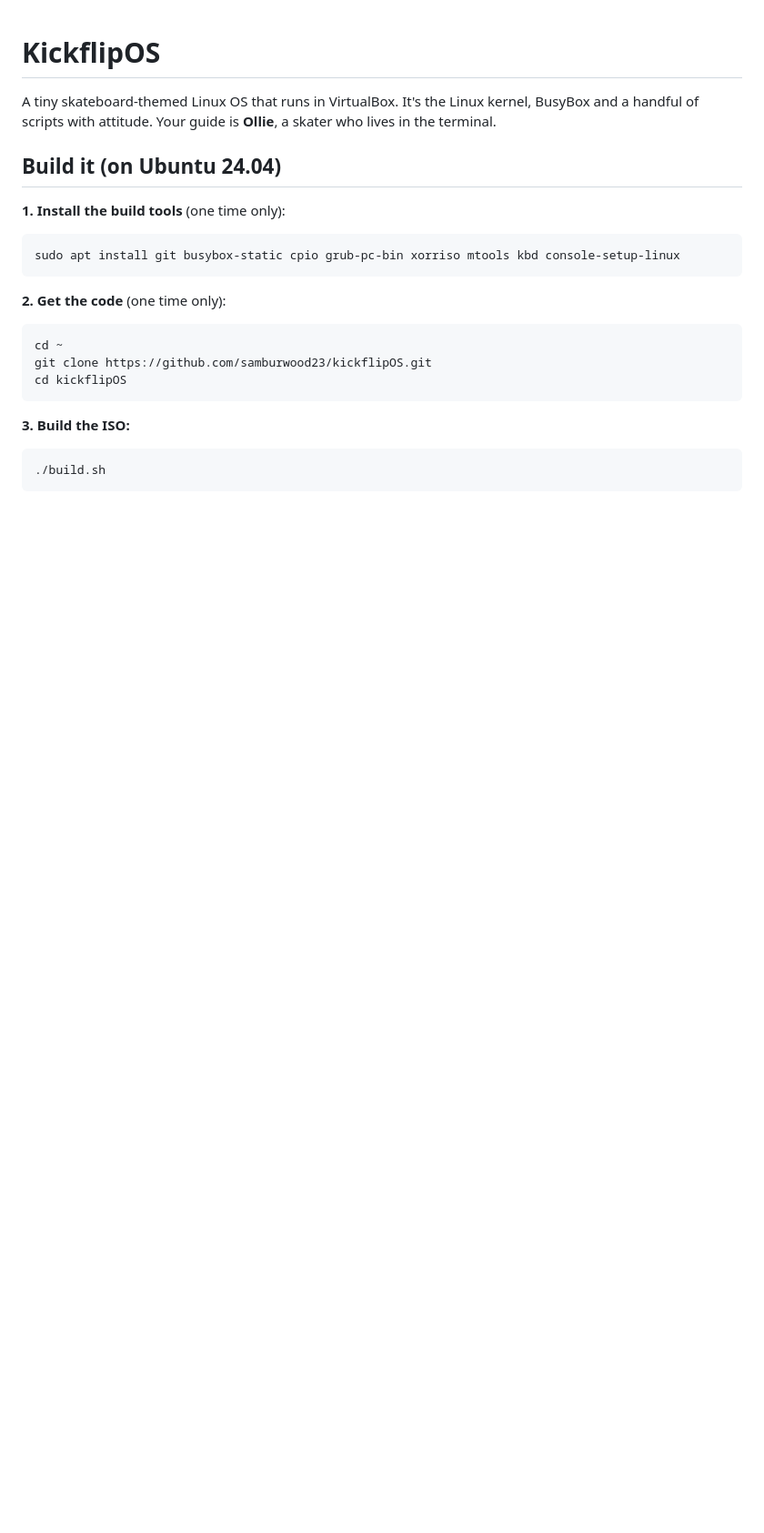
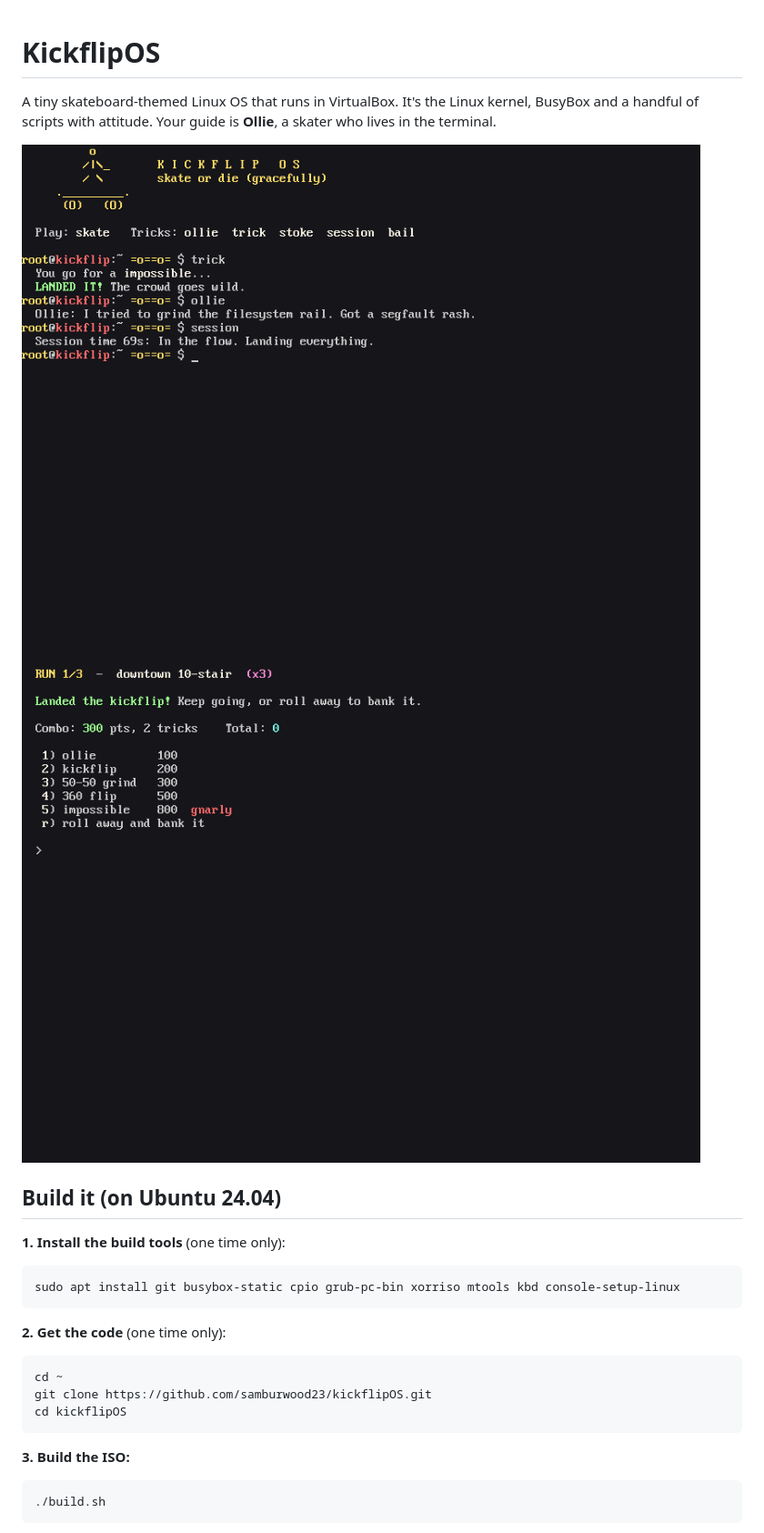
Before and after one commit to samburwood23/kickflipOS, a Markdown page: README.md, the part around the change. Shown at 91% size. Drawn GitHub-style; pictures changed too: docs/screenshots/kickflipos-shell.png (added), docs/screenshots/kickflipos-skate-game.png (added); blank space fills up the shorter version.

Commit message:
Add screenshots to README
Co-Authored-By: Claude Opus 5.5 <noreply@anthropic.com>
Claude-Session: https://claude.ai/code/session_01FQ8nHdBVQoNy9ttwcz1Yqz

```diff
--- a/README.md
+++ b/README.md
@@ -2,6 +2,9 @@
 
 A tiny skateboard-themed Linux OS that runs in VirtualBox. It's the Linux kernel, BusyBox and a
 handful of scripts with attitude. Your guide is **Ollie**, a skater who lives in the terminal.
+
+![KickflipOS shell](docs/screenshots/kickflipos-shell.png)
+![Street Session skate game](docs/screenshots/kickflipos-skate-game.png)
 
 ## Build it (on Ubuntu 24.04)
 
```
